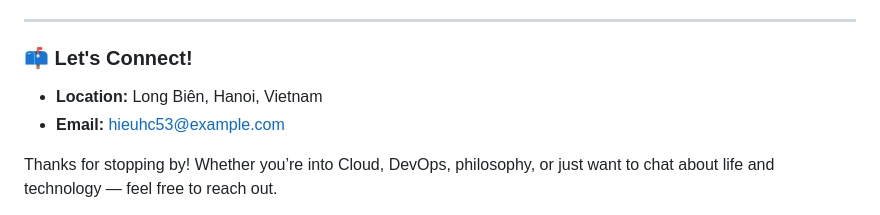
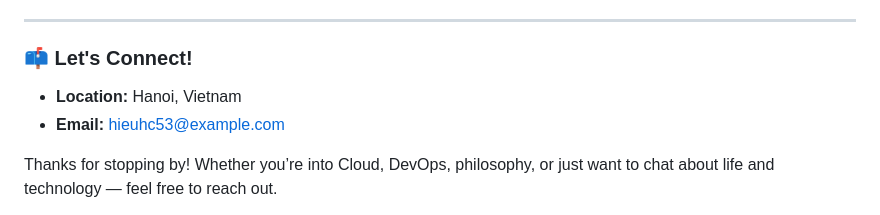
Before and after one commit to Sawm-c/Sawm-c, a Markdown page: README.md, the part around the change. Drawn GitHub-style.

```diff
--- a/README.md
+++ b/README.md
@@ -59,7 +59,7 @@ I strongly believe that experiences outside of coding help me become a better en
 
 ### 📫 Let's Connect!
 
-- **Location:** Long Biên, Hanoi, Vietnam
+- **Location:** Hanoi, Vietnam
 - **Email:** [hieuhc53@example.com](mailto:hieuhc53@example.com)
 
 Thanks for stopping by! Whether you’re into Cloud, DevOps, philosophy, or just want to chat about life and technology — feel free to reach out.
```
